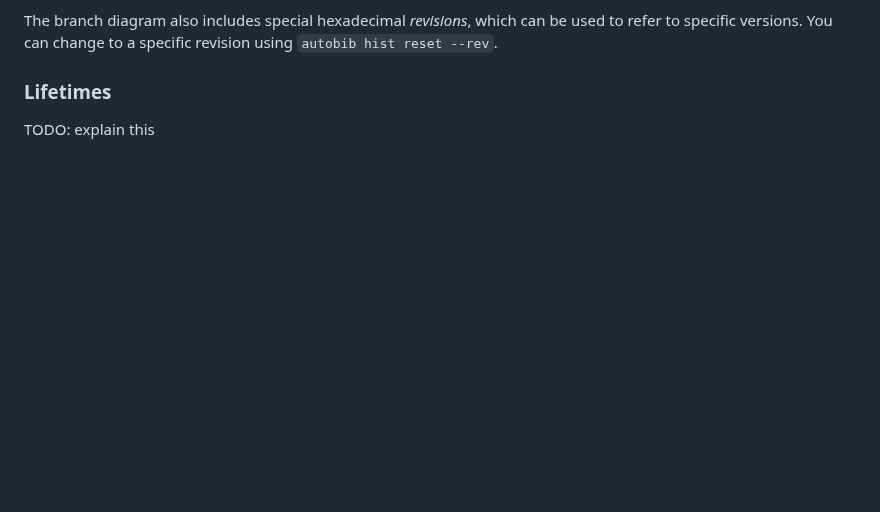
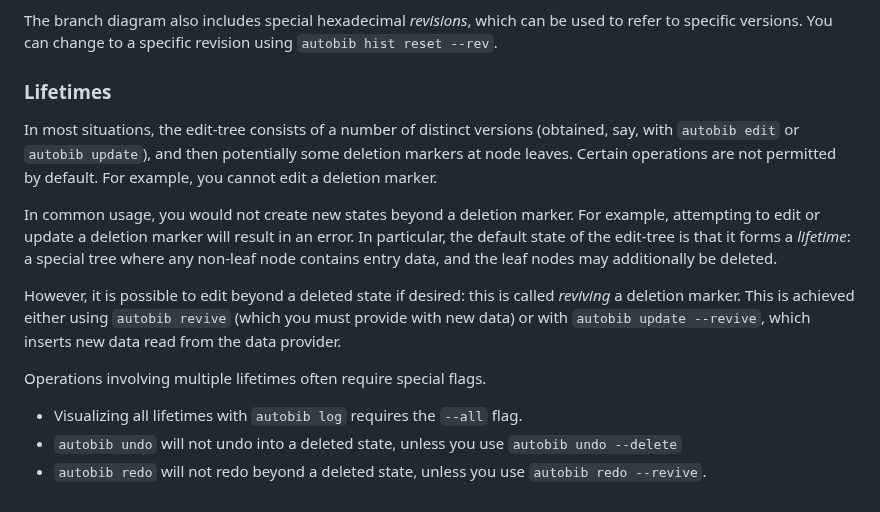
Before and after one commit to autobib/autobib, a Markdown page: notes.md, the part around the change. GitHub-like rendering; blank space fills up the shorter version.

Commit message:
Add more detail about lifetimes

```diff
--- a/notes.md
+++ b/notes.md
@@ -95,4 +95,19 @@ You can change to a specific revision using `autobib hist reset --rev`.
 
 ### Lifetimes
 
-TODO: explain this
+In most situations, the edit-tree consists of a number of distinct versions (obtained, say, with `autobib edit` or `autobib update`), and then potentially some deletion markers at node leaves.
+Certain operations are not permitted by default.
+For example, you cannot edit a deletion marker.
+
+In common usage, you would not create new states beyond a deletion marker.
+For example, attempting to edit or update a deletion marker will result in an error.
+In particular, the default state of the edit-tree is that it forms a *lifetime*: a special tree where any non-leaf node contains entry data, and the leaf nodes may additionally be deleted.
+
+However, it is possible to edit beyond a deleted state if desired: this is called *reviving* a deletion marker.
+This is achieved either using `autobib revive` (which you must provide with new data) or with `autobib update --revive`, which inserts new data read from the data provider.
+
+Operations involving multiple lifetimes often require special flags.
+
+- Visualizing all lifetimes with `autobib log` requires the `--all` flag.
+- `autobib undo` will not undo into a deleted state, unless you use `autobib undo --delete`
+- `autobib redo` will not redo beyond a deleted state, unless you use `autobib redo --revive`.
```
